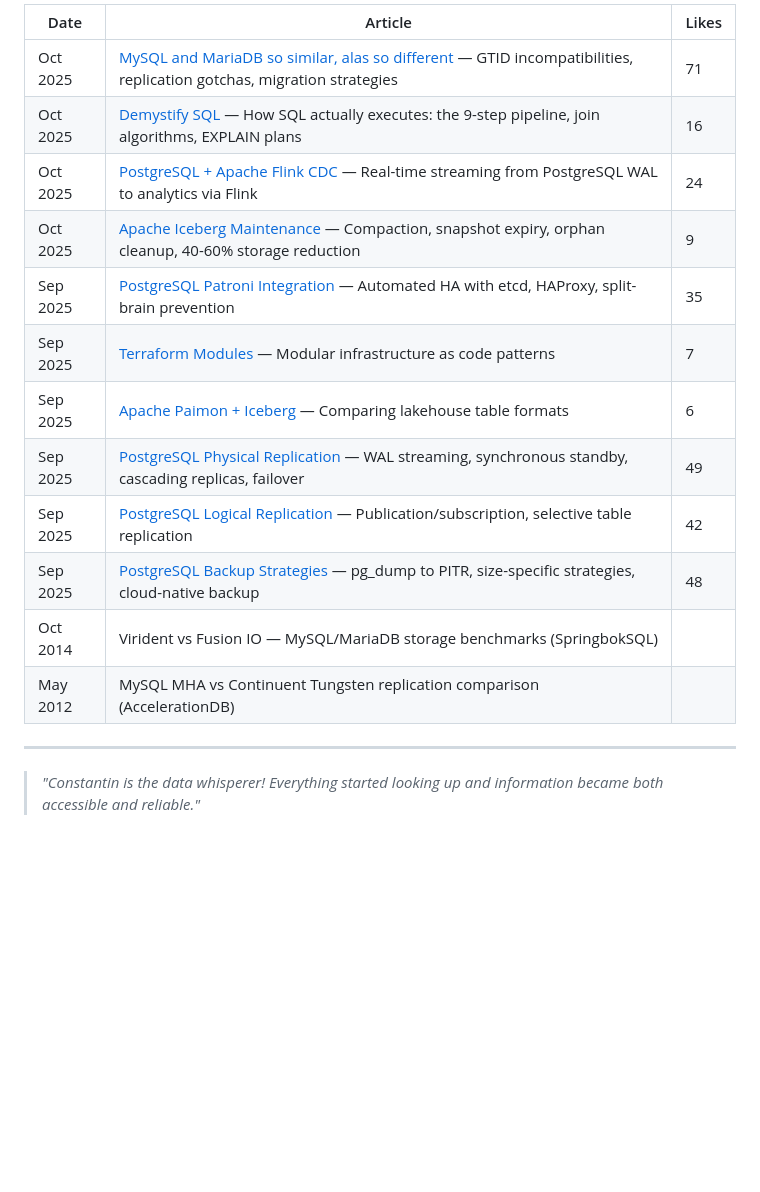
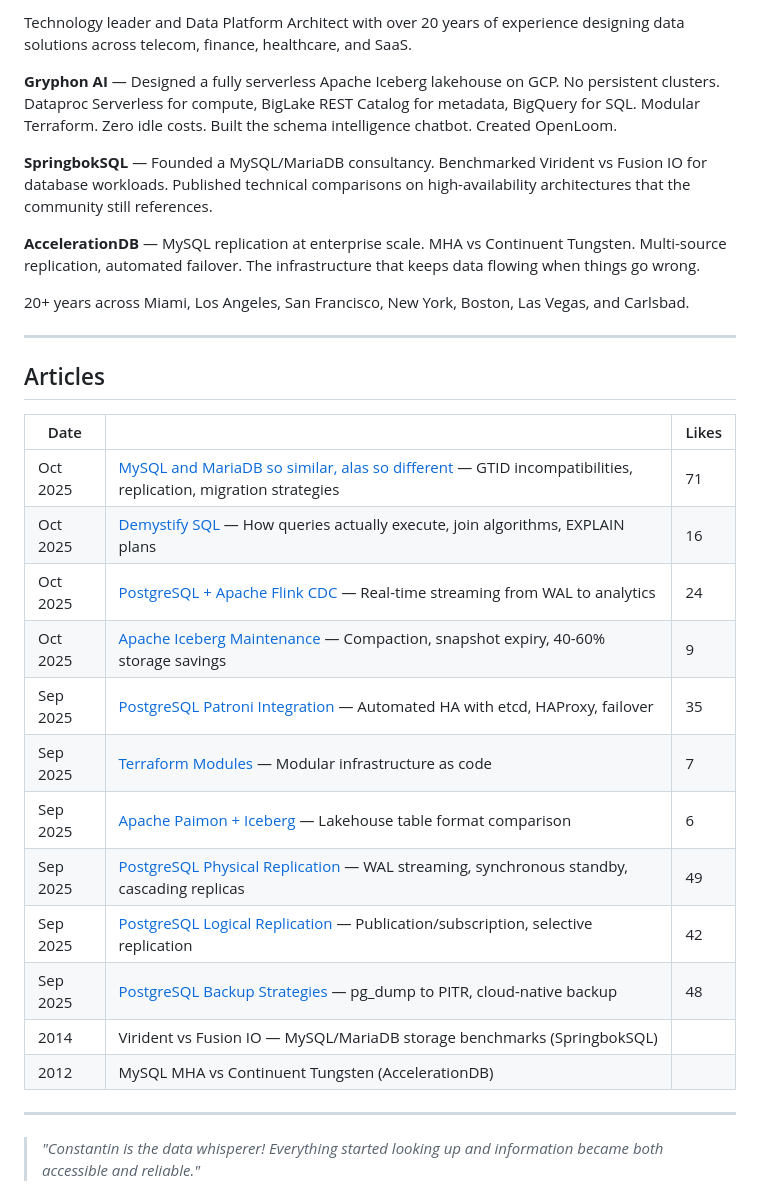
Before and after one commit to k8nstantin/k8nstantin, a Markdown page: README.md, the part around one of its changes. Drawn GitHub-style; blank space fills up the shorter version.

```diff
--- a/README.md
+++ b/README.md
@@ -32,18 +40,32 @@ Every conversation recorded. Every tool call captured. Every dollar tracked. Pro
 
-| Date | Article | Likes |
-|------|---------|-------|
-| Oct 2025 | [MySQL and MariaDB so similar, alas so different](https://www.linkedin.com/pulse/mysql-mariadb-so-similar-alas-different-constantin-alexander--ifu9e) — GTID incompatibilities, replication gotchas, migration strategies | 71 |
-| Oct 2025 | [Demystify SQL](https://www.linkedin.com/pulse/demystify-sql-constantin-alexander--7lyoe) — How SQL actually executes: the 9-step pipeline, join algorithms, EXPLAIN plans | 16 |
-| Oct 2025 | [PostgreSQL + Apache Flink CDC](https://www.linkedin.com/pulse/postgresql-apache-flink-cdc-integration-constantin-alexander--qhnle) — Real-time streaming from PostgreSQL WAL to analytics via Flink | 24 |
-| Oct 2025 | [Apache Iceberg Maintenance](https://www.linkedin.com/pulse/easy-apache-iceberg-maintenance-guide-constantin-alexander-oq8ve) — Compaction, snapshot expiry, orphan cleanup, 40-60% storage reduction | 9 |
-| Sep 2025 | [PostgreSQL Patroni Integration](https://www.linkedin.com/pulse/easy-postgresql-patroni-intergration-constantin-alexander-tc8je) — Automated HA with etcd, HAProxy, split-brain prevention | 35 |
-| Sep 2025 | [Terraform Modules](https://www.linkedin.com/pulse/easy-terraform-modules-constantin-alexander-9hlne) — Modular infrastructure as code patterns | 7 |
-| Sep 2025 | [Apache Paimon + Iceberg](https://www.linkedin.com/pulse/apache-paimon-iceberg-constantin-alexander-jey5e) — Comparing lakehouse table formats | 6 |
-| Sep 2025 | [PostgreSQL Physical Replication](https://www.linkedin.com/pulse/postgresql-physical-replication-easy-guide-constantin-alexander-sh5ie) — WAL streaming, synchronous standby, cascading replicas, failover | 49 |
-| Sep 2025 | [PostgreSQL Logical Replication](https://www.linkedin.com/pulse/postgresql-logical-replication-constantin-alexander-hzlae) — Publication/subscription, selective table replication | 42 |
-| Sep 2025 | [PostgreSQL Backup Strategies](https://www.linkedin.com/pulse/easy-postgresql-backup-strategies-complete-guide-constantin-alexander-uvlye) — pg_dump to PITR, size-specific strategies, cloud-native backup | 48 |
-| Oct 2014 | Virident vs Fusion IO — MySQL/MariaDB storage benchmarks (SpringbokSQL) | |
-| May 2012 | MySQL MHA vs Continuent Tungsten replication comparison (AccelerationDB) | |
+Technology leader and Data Platform Architect with over 20 years of experience designing data solutions across telecom, finance, healthcare, and SaaS.
+
+**Gryphon AI** — Designed a fully serverless Apache Iceberg lakehouse on GCP. No persistent clusters. Dataproc Serverless for compute, BigLake REST Catalog for metadata, BigQuery for SQL. Modular Terraform. Zero idle costs. Built the schema intelligence chatbot. Created OpenLoom.
+
+**SpringbokSQL** — Founded a MySQL/MariaDB consultancy. Benchmarked Virident vs Fusion IO for database workloads. Published technical comparisons on high-availability architectures that the community still references.
+
+**AccelerationDB** — MySQL replication at enterprise scale. MHA vs Continuent Tungsten. Multi-source replication, automated failover. The infrastructure that keeps data flowing when things go wrong.
+
+20+ years across Miami, Los Angeles, San Francisco, New York, Boston, Las Vegas, and Carlsbad.
+
+---
+
+## Articles
+
+| Date | | Likes |
+|------|-|-------|
+| Oct 2025 | [MySQL and MariaDB so similar, alas so different](https://www.linkedin.com/pulse/mysql-mariadb-so-similar-alas-different-constantin-alexander--ifu9e) — GTID incompatibilities, replication, migration strategies | 71 |
+| Oct 2025 | [Demystify SQL](https://www.linkedin.com/pulse/demystify-sql-constantin-alexander--7lyoe) — How queries actually execute, join algorithms, EXPLAIN plans | 16 |
+| Oct 2025 | [PostgreSQL + Apache Flink CDC](https://www.linkedin.com/pulse/postgresql-apache-flink-cdc-integration-constantin-alexander--qhnle) — Real-time streaming from WAL to analytics | 24 |
+| Oct 2025 | [Apache Iceberg Maintenance](https://www.linkedin.com/pulse/easy-apache-iceberg-maintenance-guide-constantin-alexander-oq8ve) — Compaction, snapshot expiry, 40-60% storage savings | 9 |
+| Sep 2025 | [PostgreSQL Patroni Integration](https://www.linkedin.com/pulse/easy-postgresql-patroni-intergration-constantin-alexander-tc8je) — Automated HA with etcd, HAProxy, failover | 35 |
+| Sep 2025 | [Terraform Modules](https://www.linkedin.com/pulse/easy-terraform-modules-constantin-alexander-9hlne) — Modular infrastructure as code | 7 |
+| Sep 2025 | [Apache Paimon + Iceberg](https://www.linkedin.com/pulse/apache-paimon-iceberg-constantin-alexander-jey5e) — Lakehouse table format comparison | 6 |
+| Sep 2025 | [PostgreSQL Physical Replication](https://www.linkedin.com/pulse/postgresql-physical-replication-easy-guide-constantin-alexander-sh5ie) — WAL streaming, synchronous standby, cascading replicas | 49 |
+| Sep 2025 | [PostgreSQL Logical Replication](https://www.linkedin.com/pulse/postgresql-logical-replication-constantin-alexander-hzlae) — Publication/subscription, selective replication | 42 |
+| Sep 2025 | [PostgreSQL Backup Strategies](https://www.linkedin.com/pulse/easy-postgresql-backup-strategies-complete-guide-constantin-alexander-uvlye) — pg_dump to PITR, cloud-native backup | 48 |
+| 2014 | Virident vs Fusion IO — MySQL/MariaDB storage benchmarks (SpringbokSQL) | |
+| 2012 | MySQL MHA vs Continuent Tungsten (AccelerationDB) | |
 
 ---
 
```
Also changed, not shown: other parts of README.md (+22 -14 lines).
